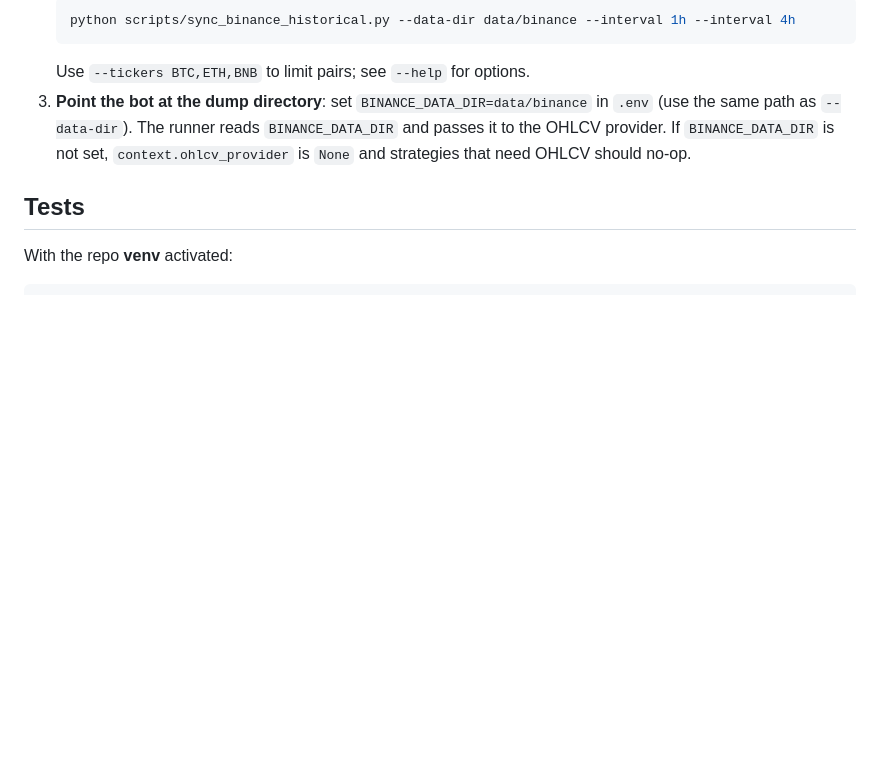
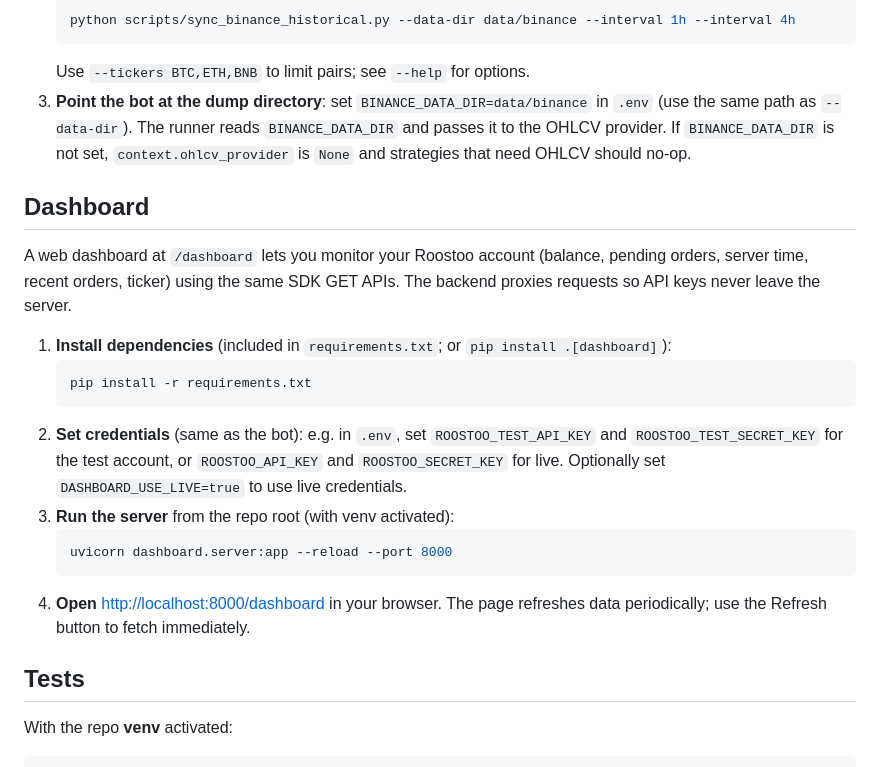
Before and after one commit to saplingonfire/minimin_trading_bot, a Markdown page: README.md, the part around the change. Rendered like a GitHub page; blank space fills up the shorter version.

Commit message:
docs(readme): add Dashboard section
- Install deps, set ROOSTOO_TEST_* or live + DASHBOARD_USE_LIVE, run uvicorn
- Open http://localhost:8000/dashboard for balance, orders, ticker, refresh

Made-with: Cursor

````diff
--- a/README.md
+++ b/README.md
@@ -130,6 +130,21 @@ Strategies that need candles (e.g. momentum, Bollinger/RSI) read from local CSV
    Use `--tickers BTC,ETH,BNB` to limit pairs; see `--help` for options.
 3. **Point the bot at the dump directory**: set `BINANCE_DATA_DIR=data/binance` in `.env` (use the same path as `--data-dir`). The runner reads `BINANCE_DATA_DIR` and passes it to the OHLCV provider. If `BINANCE_DATA_DIR` is not set, `context.ohlcv_provider` is `None` and strategies that need OHLCV should no-op.
 
+## Dashboard
+
+A web dashboard at `/dashboard` lets you monitor your Roostoo account (balance, pending orders, server time, recent orders, ticker) using the same SDK GET APIs. The backend proxies requests so API keys never leave the server.
+
+1. **Install dependencies** (included in `requirements.txt`; or `pip install .[dashboard]`):
+   ```bash
+   pip install -r requirements.txt
+   ```
+2. **Set credentials** (same as the bot): e.g. in `.env`, set `ROOSTOO_TEST_API_KEY` and `ROOSTOO_TEST_SECRET_KEY` for the test account, or `ROOSTOO_API_KEY` and `ROOSTOO_SECRET_KEY` for live. Optionally set `DASHBOARD_USE_LIVE=true` to use live credentials.
+3. **Run the server** from the repo root (with venv activated):
+   ```bash
+   uvicorn dashboard.server:app --reload --port 8000
+   ```
+4. **Open** [http://localhost:8000/dashboard](http://localhost:8000/dashboard) in your browser. The page refreshes data periodically; use the Refresh button to fetch immediately.
+
 ## Tests
 
 With the repo **venv** activated:
````
